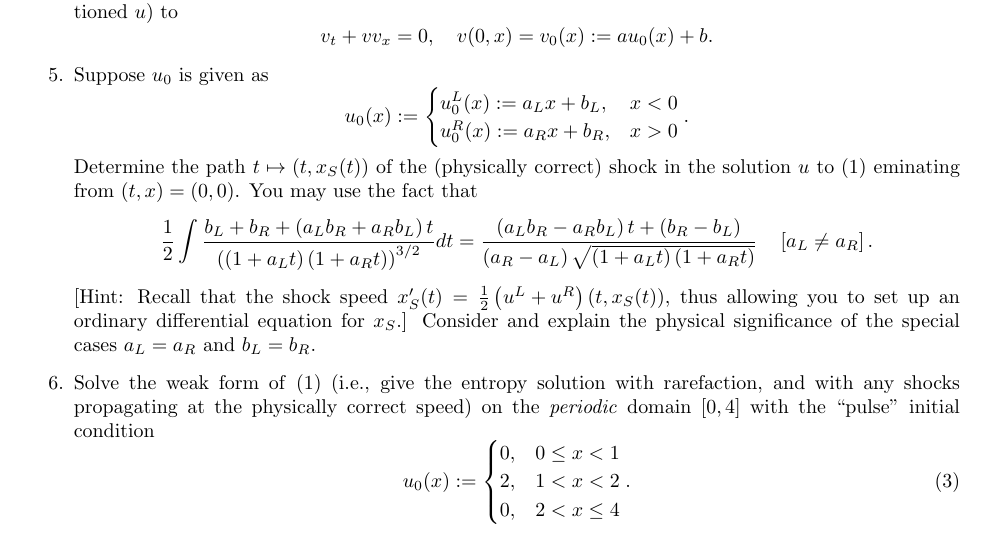
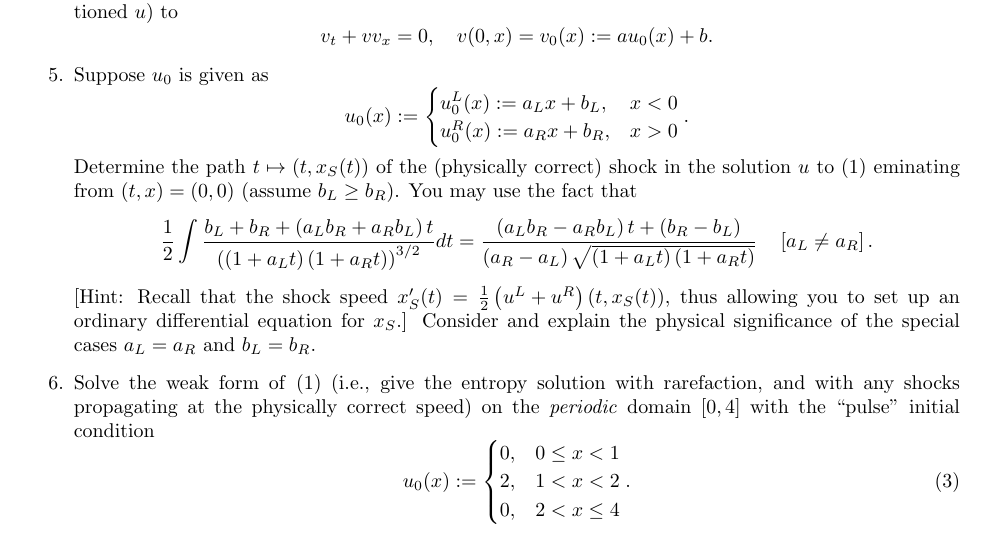
Before and after one commit to jhellrung/documents, a LaTeX document (courses/ucla/2011-2012/winter/math269b/final/final.tex): part of page 1 of 3, cut so that both start at the same text. Compiled offline with pdfLaTeX.

Commit message:
minor update to the final

```diff
--- a/courses/ucla/2011-2012/winter/math269b/final/final.tex
+++ b/courses/ucla/2011-2012/winter/math269b/final/final.tex
@@ -45,7 +45,7 @@ v_t + v v_x = 0, \quad v(0,x) = v_0(x) := a u_0(x) + b.
 \begin{equation*}
 u_0(x) := \begin{cases} u^L_0(x) := a_L x + b_L, & x < 0 \\ u^R_0(x) := a_R x + b_R, & x > 0 \end{cases}.
 \end{equation*}
-Determine the path $t \mapsto \left( t, x_S(t) \right)$ of the (physically correct) shock in the solution $u$ to \eqref{eq:burgers.strong} eminating from $(t,x) = (0,0)$. You may use the fact that
+Determine the path $t \mapsto \left( t, x_S(t) \right)$ of the (physically correct) shock in the solution $u$ to \eqref{eq:burgers.strong} eminating from $(t,x) = (0,0)$ (assume $b_L \geq b_R$). You may use the fact that
 \begin{equation*}
 \frac{1}{2} \int \frac{b_L + b_R + \left( a_L b_R + a_R b_L \right) t}{\left( \left( 1 + a_L t \right) \left( 1 + a_R t \right) \right)^{3/2}} dt = \frac{\left( a_L b_R - a_R b_L \right) t + \left( b_R - b_L \right)}{\left( a_R - a_L \right) \sqrt{\left( 1 + a_L t \right) \left( 1 + a_R t \right)}} \quad \left[ a_L \neq a_R \right].
 \end{equation*}
```
Also changed, not shown: courses/ucla/2011-2012/winter/math269b/final/final.pdf.
